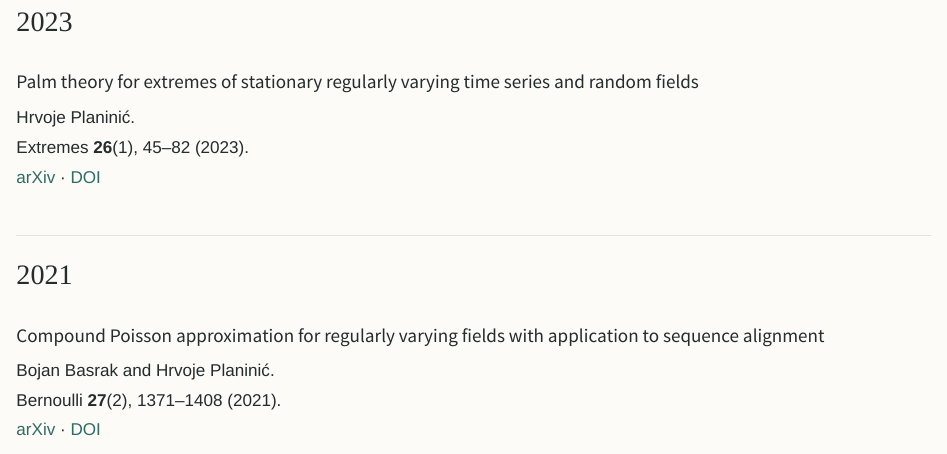
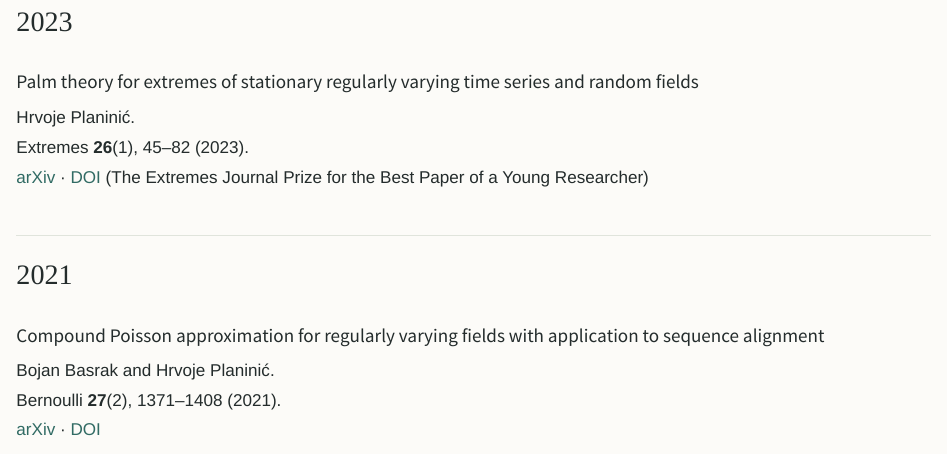
Before and after one commit to hplaninic/hplaninic.github.io, a Quarto document (research.qmd): the page in a window 1100 px wide, from 460 px down. Rendered offline with R 4.5, knitr and Pandoc in place of Quarto, with nearby package versions.

Commit message:
Update research.qmd with new reference details

```diff
--- a/research.qmd
+++ b/research.qmd
@@ -21,6 +21,7 @@ Advances in Applied Probability **58**(1), 1–42 (2026).
 Hrvoje Planinić.
 Extremes **26**(1), 45–82 (2023).
 [arXiv](https://arxiv.org/abs/2104.03810) · [DOI](https://doi.org/10.1007/s10687-022-00447-5)
+(The Extremes Journal Prize for the Best Paper of a Young Researcher)
 
 ## 2021
 
```
